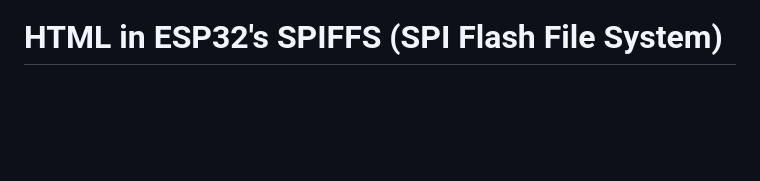
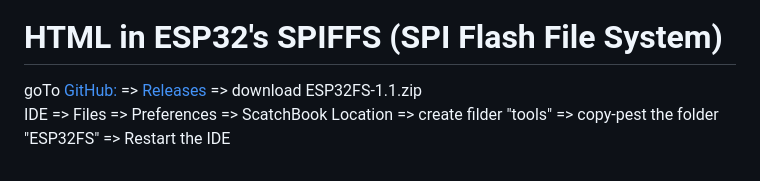
Before and after one commit to akashdip2001/ESP32-host-HTML-website, a Markdown page: README.md, the part around one of its changes. GitHub-like rendering; blank space fills up the shorter version.

```diff
--- a/README.md
+++ b/README.md
@@ -140,3 +140,6 @@ in Bionary [index_html_gz.h (Generated header file):]
 </p>
 
 # HTML in ESP32's SPIFFS (SPI Flash File System)
+
+goTo [GitHub:](https://github.com/me-no-dev/arduino-esp32fs-plugin) => [Releases](https://github.com/me-no-dev/arduino-esp32fs-plugin/releases/tag/1.1) => download ESP32FS-1.1.zip <br />
+IDE => Files => Preferences => ScatchBook Location => create filder "tools" => copy-pest the folder "ESP32FS" => Restart the IDE
```
Also changed, not shown: other parts of README.md (+1 -1 lines).
